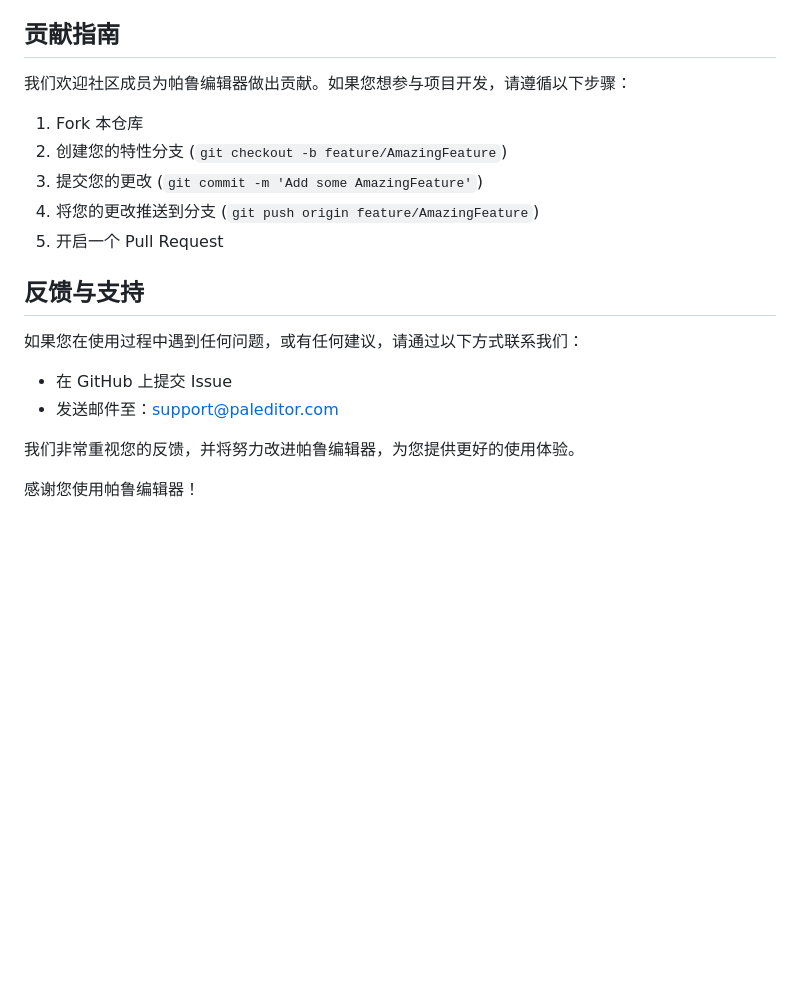
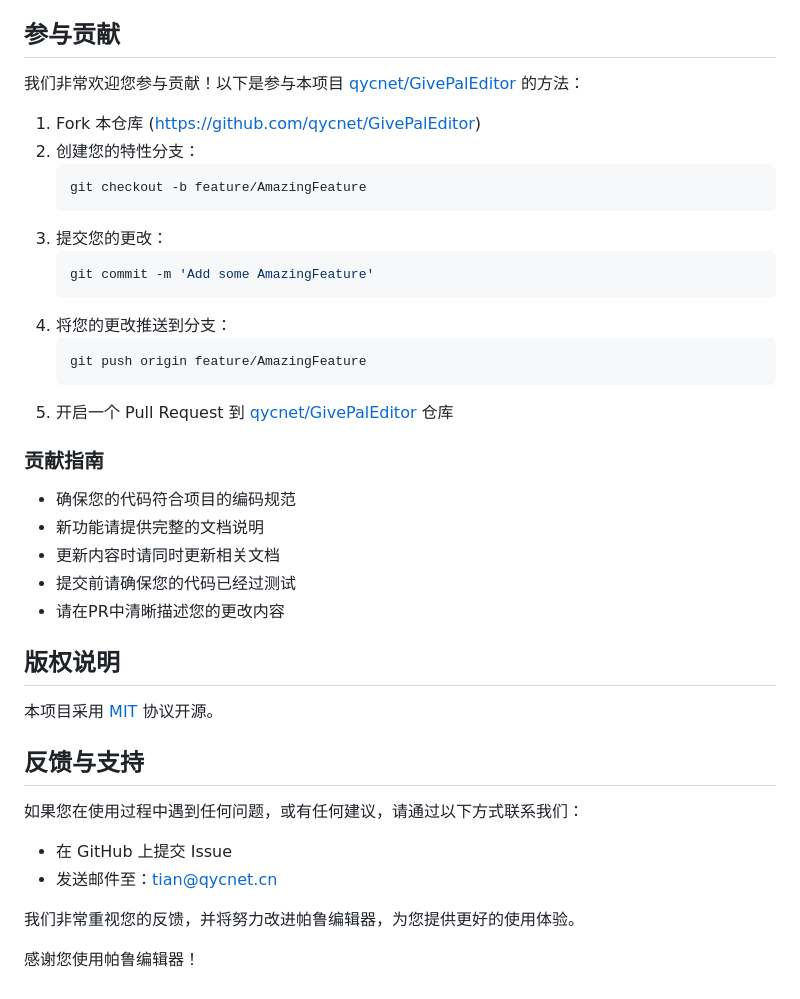
Before and after one commit to qycnet/GivePalEditor, a Markdown page: README.md, the part around the change. Drawn GitHub-style; blank space fills up the shorter version.

Commit message:
Upload file: /README.md

````diff
--- a/README.md
+++ b/README.md
@@ -216,22 +216,43 @@
 - 添加数据对比功能，允许用户比较不同帕鲁的属性
 - 实现自定义主题功能，允许用户个性化界面外观
 
-## 贡献指南
+## 参与贡献
 
-我们欢迎社区成员为帕鲁编辑器做出贡献。如果您想参与项目开发，请遵循以下步骤：
+我们非常欢迎您参与贡献！以下是参与本项目 [qycnet/GivePalEditor](https://github.com/qycnet/GivePalEditor) 的方法：
 
-1. Fork 本仓库
-2. 创建您的特性分支 (`git checkout -b feature/AmazingFeature`)
-3. 提交您的更改 (`git commit -m 'Add some AmazingFeature'`)
-4. 将您的更改推送到分支 (`git push origin feature/AmazingFeature`)
-5. 开启一个 Pull Request
+1. Fork 本仓库 (https://github.com/qycnet/GivePalEditor)
+2. 创建您的特性分支：
+   ```bash
+   git checkout -b feature/AmazingFeature
+   ```
+3. 提交您的更改：
+   ```bash
+   git commit -m 'Add some AmazingFeature'
+   ```
+4. 将您的更改推送到分支：
+   ```bash
+   git push origin feature/AmazingFeature
+   ```
+5. 开启一个 Pull Request 到 [qycnet/GivePalEditor](https://github.com/qycnet/GivePalEditor) 仓库
+
+### 贡献指南
+
+- 确保您的代码符合项目的编码规范
+- 新功能请提供完整的文档说明
+- 更新内容时请同时更新相关文档
+- 提交前请确保您的代码已经过测试
+- 请在PR中清晰描述您的更改内容
+
+## 版权说明
+
+本项目采用 [MIT](LICENSE) 协议开源。
 
 ## 反馈与支持
 
 如果您在使用过程中遇到任何问题，或有任何建议，请通过以下方式联系我们：
 
 - 在 GitHub 上提交 Issue
-- 发送邮件至：support@paleditor.com
+- 发送邮件至：tian@qycnet.cn
 
 我们非常重视您的反馈，并将努力改进帕鲁编辑器，为您提供更好的使用体验。
 
````
